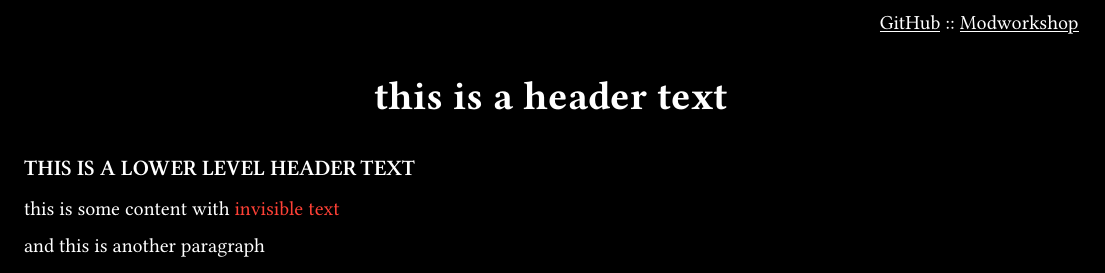
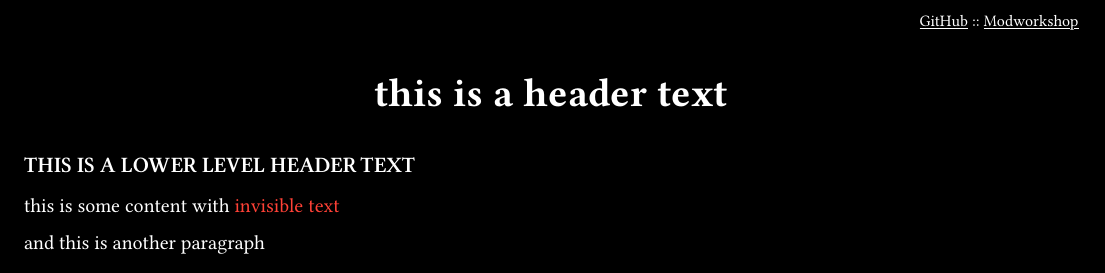
Before and after one commit to wetfloo/typst-cv-resume, a Typst document (src/main.typ, which reads template/node.typ): part of the page, cut so that both start at the same text. Compiled offline with Typst 0.15; a missing font is replaced by an installed copy or a similar font.

Commit message:
set contact items font styles

```diff
--- a/template/node.typ
+++ b/template/node.typ
@@ -4,13 +4,24 @@
 	link-underline: true,
 	..pairs,
 ) = {
+	set text(
+		font: "Avenir Next",
+		size: 8pt,
+		style: "normal",
+		weight: "regular",
+	)
+
+	set block(
+		spacing: 1.3em,
+	)
+
 	set align(align-direction)
+
 	let link-style = if link-underline {
 		underline
 	} else {
 		text
 	}
-
 	show link: link-style
 
 	pairs
```
